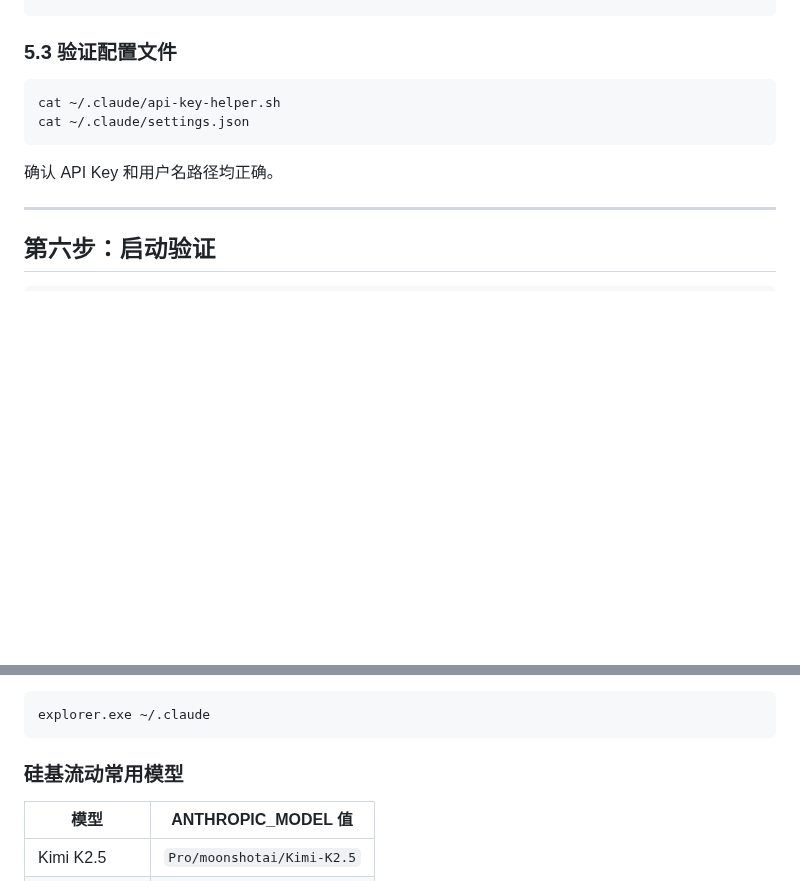
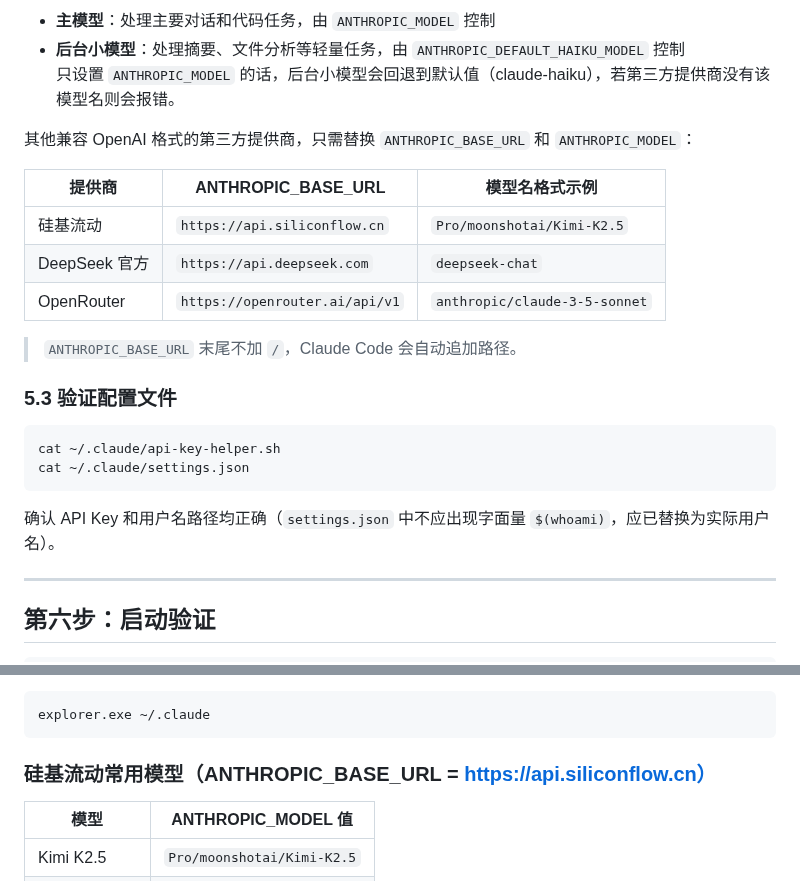
Before and after one commit to zheyi420/Dev-Wiki, a Markdown page: Blog/claude-code-wsl2-windows10.md, 2 parts joined by grey strips. Drawn GitHub-style; blank space fills up the shorter version.

````diff
--- a/Blog/claude-code-wsl2-windows10.md
+++ b/Blog/claude-code-wsl2-windows10.md
@@ -154,3 +186,17 @@ EOF
+- **主模型**：处理主要对话和代码任务，由 `ANTHROPIC_MODEL` 控制
+- **后台小模型**：处理摘要、文件分析等轻量任务，由 `ANTHROPIC_DEFAULT_HAIKU_MODEL` 控制
+只设置 `ANTHROPIC_MODEL` 的话，后台小模型会回退到默认值（claude-haiku），若第三方提供商没有该模型名则会报错。
+
+
+其他兼容 OpenAI 格式的第三方提供商，只需替换 `ANTHROPIC_BASE_URL` 和 `ANTHROPIC_MODEL`：
+
+| 提供商 | ANTHROPIC_BASE_URL | 模型名格式示例 |
+|--------|--------------------|----------------|
+| 硅基流动 | `https://api.siliconflow.cn` | `Pro/moonshotai/Kimi-K2.5` |
+| DeepSeek 官方 | `https://api.deepseek.com` | `deepseek-chat` |
+| OpenRouter | `https://openrouter.ai/api/v1` | `anthropic/claude-3-5-sonnet` |
+
+> `ANTHROPIC_BASE_URL` 末尾不加 `/`，Claude Code 会自动追加路径。
 
 ### 5.3 验证配置文件
 
@@ -159,7 +205,7 @@ cat ~/.claude/api-key-helper.sh
 cat ~/.claude/settings.json
 ```
 
-确认 API Key 和用户名路径均正确。
+确认 API Key 和用户名路径均正确（`settings.json` 中不应出现字面量 `$(whoami)`，应已替换为实际用户名）。
 
 ---
 
@@ -217,7 +263,7 @@ nano ~/.claude/settings.json
 explorer.exe ~/.claude
 ```
 
-### 硅基流动常用模型
+### 硅基流动常用模型（ANTHROPIC_BASE_URL = https://api.siliconflow.cn）
 
 | 模型 | ANTHROPIC_MODEL 值 |
 |------|-------------------|
````
Also changed, not shown: other parts of Blog/claude-code-wsl2-windows10.md (+35 -3 lines), Blog/assets/Pasted image 20260508222451.png (added).
